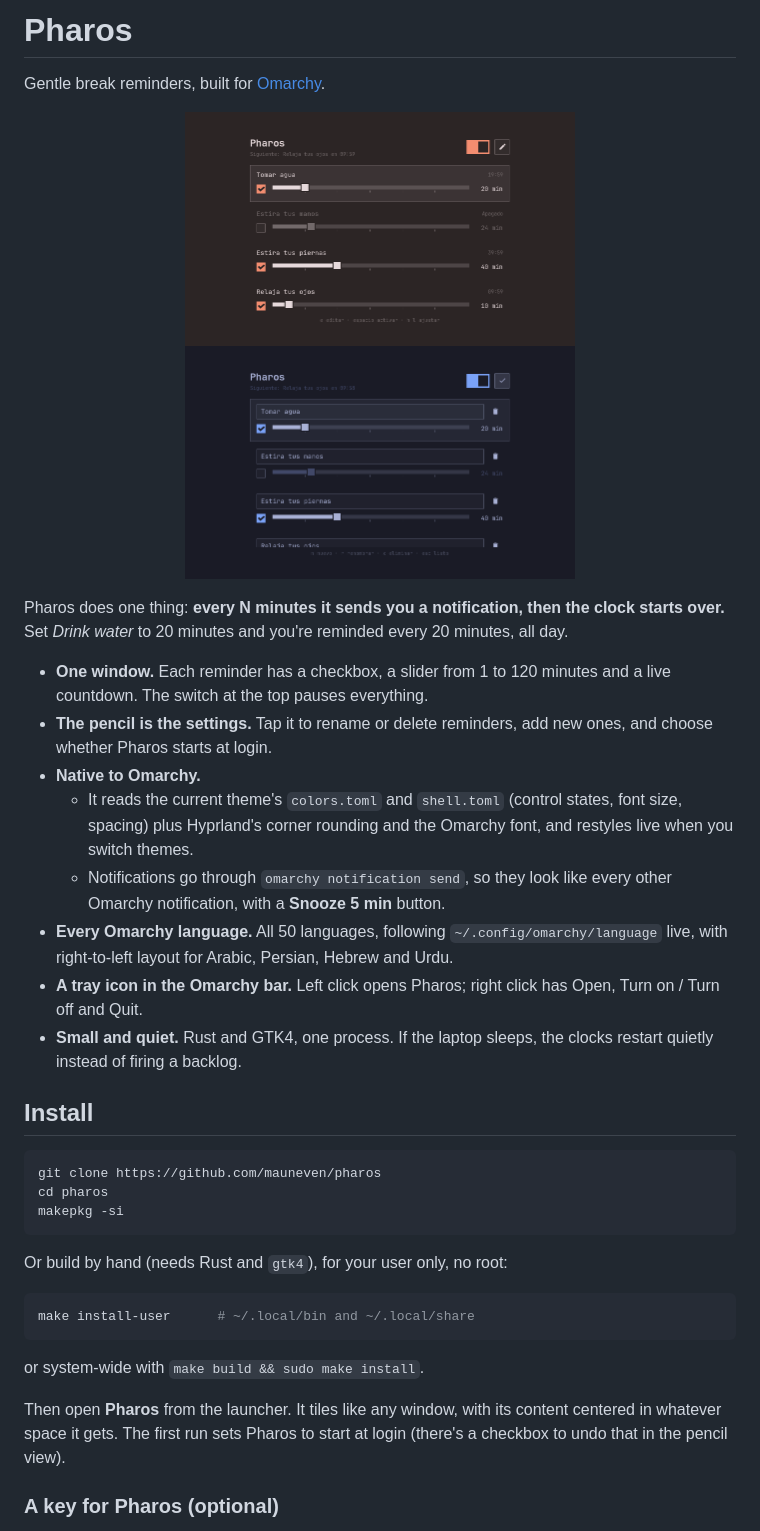
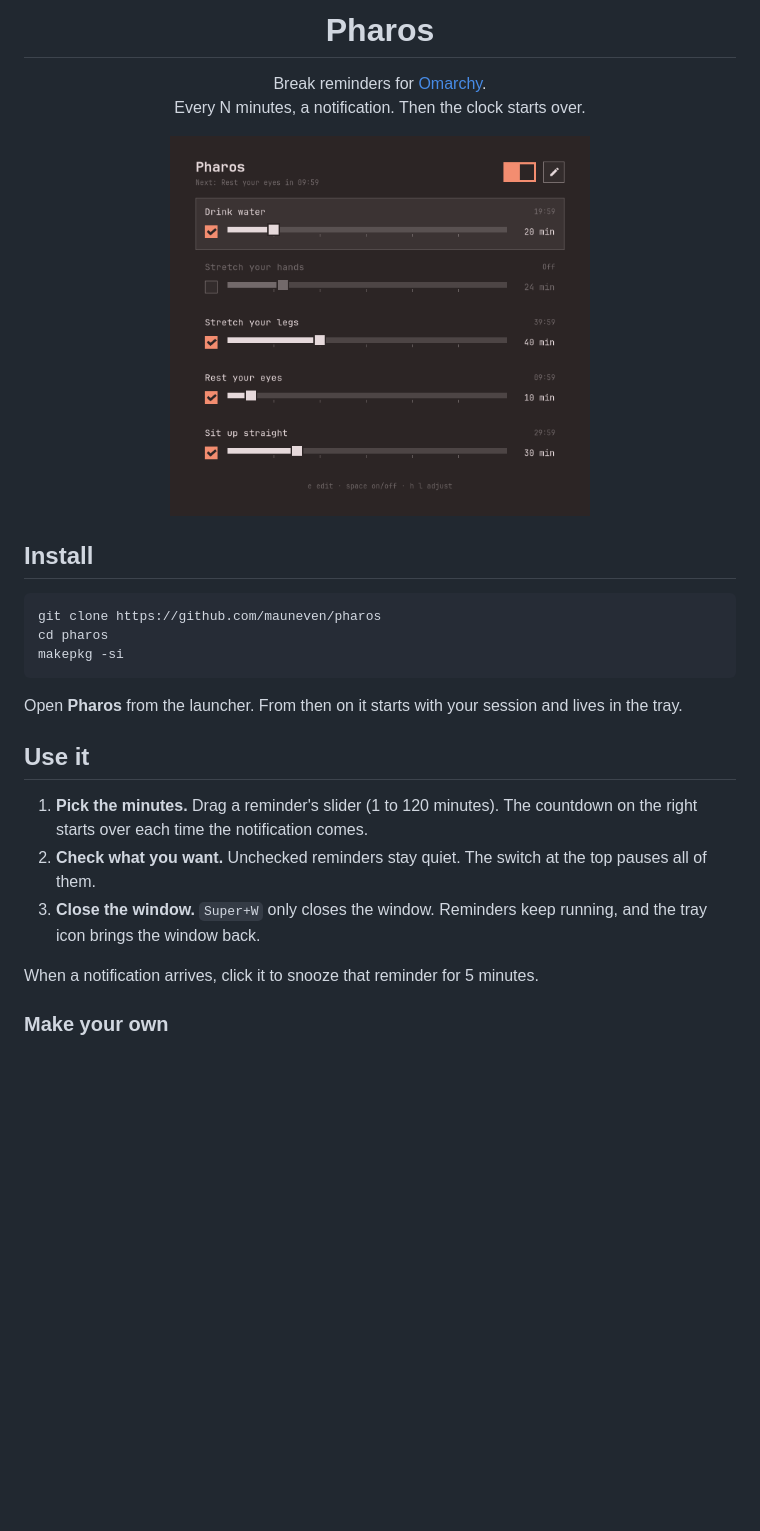
Before and after one commit to mauneven/pharos, a Markdown page: README.md, the part around one of its changes. GitHub-like rendering; pictures changed too: docs/editing.png, docs/pharos.png; blank space fills up the shorter version.

````diff
--- a/README.md
+++ b/README.md
@@ -2,34 +4,14 @@
 
-# Pharos
-
-Gentle break reminders, built for [Omarchy](https://omarchy.org).
+<h1 align="center">Pharos</h1>
 
 <p align="center">
-  <img src="docs/pharos.png" width="390" alt="Pharos in the Vantablack theme, in Spanish">
-  <img src="docs/editing.png" width="390" alt="Pharos's edit view in the Tokyo Night theme">
+  Break reminders for <a href="https://omarchy.org">Omarchy</a>.<br>
+  Every N minutes, a notification. Then the clock starts over.
 </p>
 
-Pharos does one thing: **every N minutes it sends you a notification, then the
-clock starts over.** Set *Drink water* to 20 minutes and you're reminded every
-20 minutes, all day.
-
-- **One window.** Each reminder has a checkbox, a slider from 1 to 120 minutes
-  and a live countdown. The switch at the top pauses everything.
-- **The pencil is the settings.** Tap it to rename or delete reminders, add new
-  ones, and choose whether Pharos starts at login.
-- **Native to Omarchy.**
-  - It reads the current theme's `colors.toml` and `shell.toml` (control states,
-    font size, spacing) plus Hyprland's corner rounding and the Omarchy font,
-    and restyles live when you switch themes.
-  - Notifications go through `omarchy notification send`, so they look like
-    every other Omarchy notification, with a **Snooze 5 min** button.
-- **Every Omarchy language.** All 50 languages, following
-  `~/.config/omarchy/language` live, with right-to-left layout for Arabic,
-  Persian, Hebrew and Urdu.
-- **A tray icon in the Omarchy bar.** Left click opens Pharos; right click has
-  Open, Turn on / Turn off and Quit.
-- **Small and quiet.** Rust and GTK4, one process. If the laptop sleeps, the
-  clocks restart quietly instead of firing a backlog.
+<p align="center">
+  <img src="docs/pharos.png" width="420" alt="Pharos with five reminders">
+</p>
 
 ## Install
 
@@ -39,17 +21,19 @@ cd pharos
 makepkg -si
 ```
 
-Or build by hand (needs Rust and `gtk4`), for your user only, no root:
+Open **Pharos** from the launcher. From then on it starts with your session and
+lives in the tray.
 
-```sh
-make install-user      # ~/.local/bin and ~/.local/share
-```
+## Use it
 
-or system-wide with `make build && sudo make install`.
+1. **Pick the minutes.** Drag a reminder's slider (1 to 120 minutes). The
+   countdown on the right starts over each time the notification comes.
+2. **Check what you want.** Unchecked reminders stay quiet. The switch at the
+   top pauses all of them.
+3. **Close the window.** `Super+W` only closes the window. Reminders keep
+   running, and the tray icon brings the window back.
 
-Then open **Pharos** from the launcher. It tiles like any window, with its
-content centered in whatever space it gets. The first run sets Pharos to start at
-login (there's a checkbox to undo that in the pencil view).
+When a notification arrives, click it to snooze that reminder for 5 minutes.
 
-### A key for Pharos (optional)
+### Make your own
 
````
Also changed, not shown: other parts of README.md (+74 -50 lines), 4 other files.
